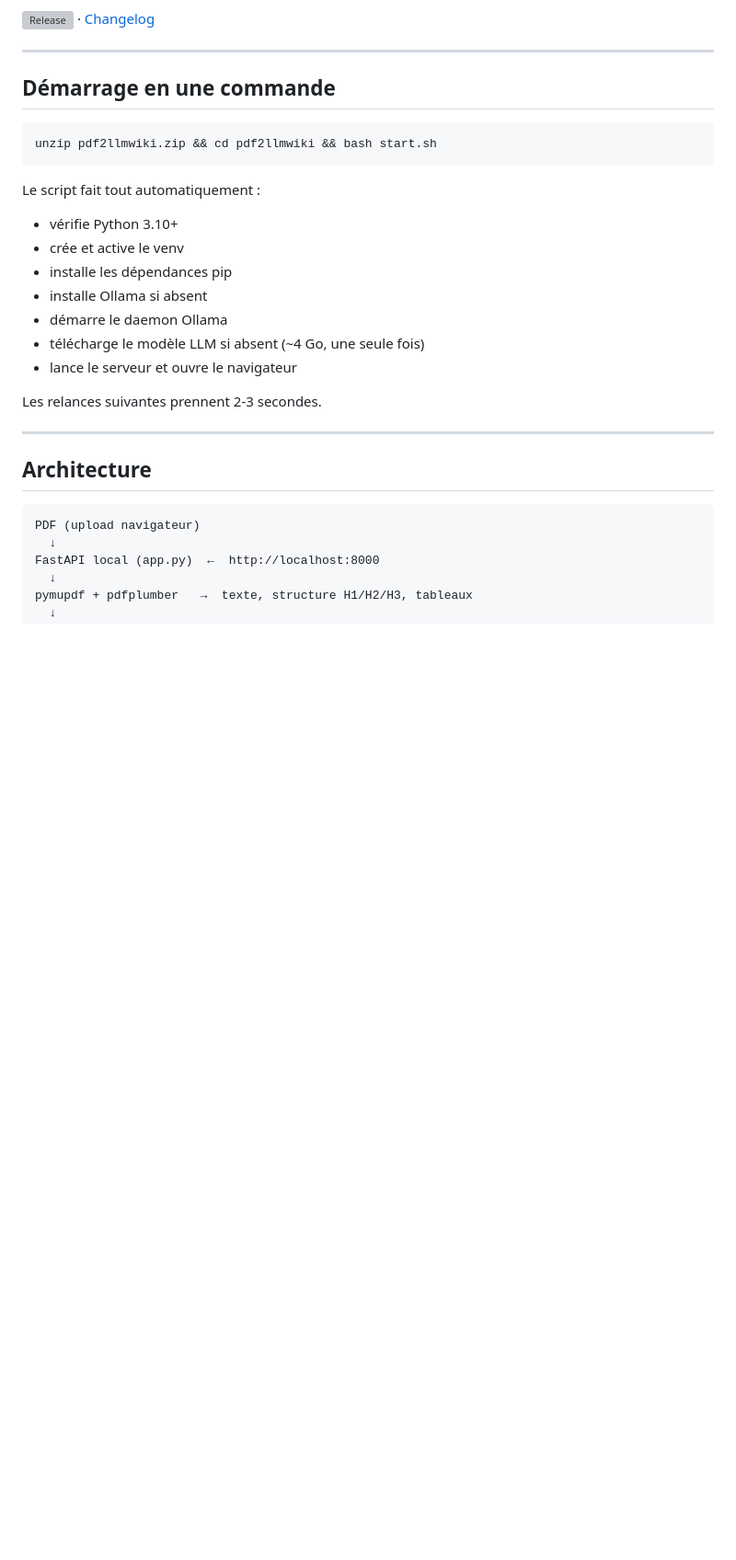
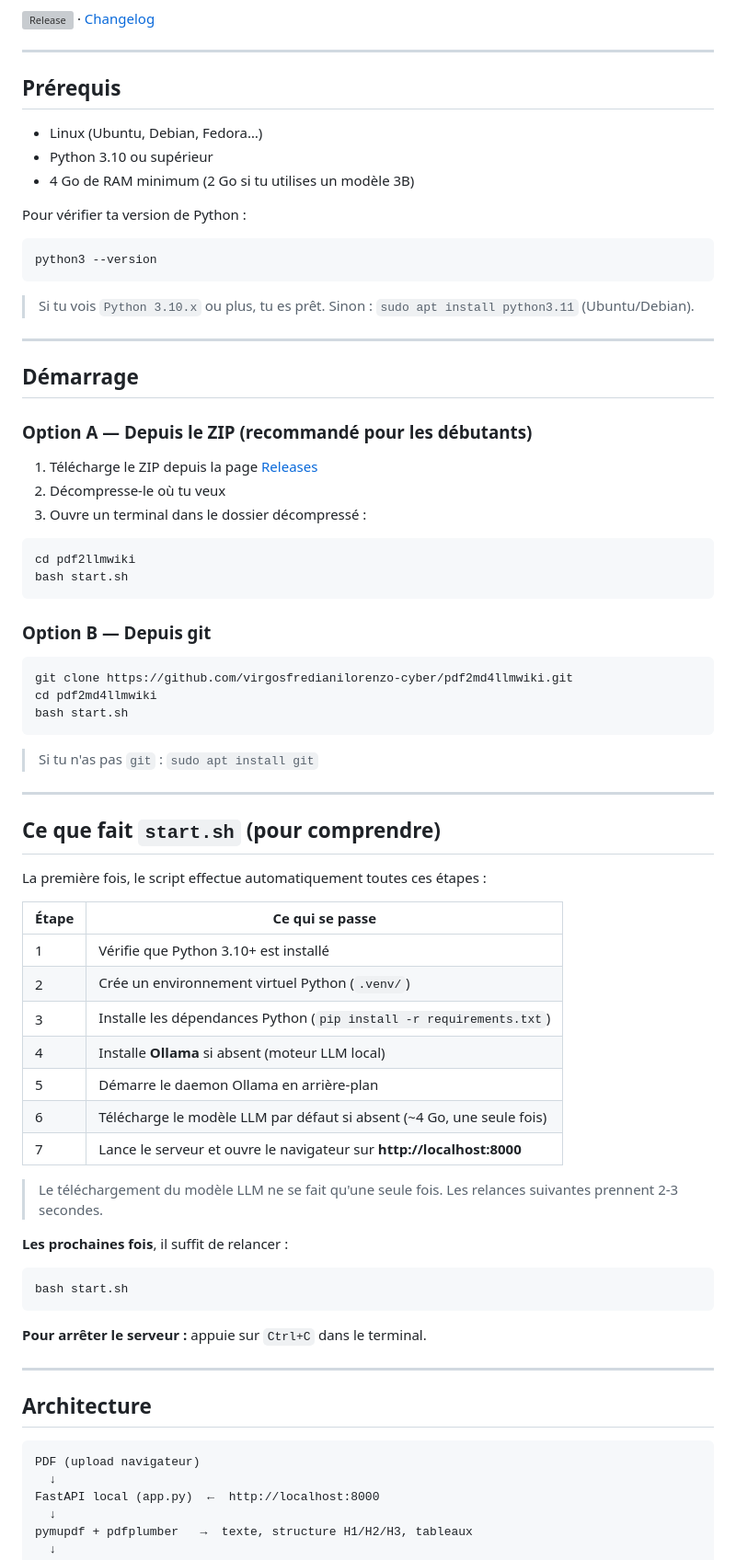
Before and after one commit to virgosfredianilorenzo-cyber/pdf2md4llmwiki, a Markdown page: README.md, the part around one of its changes. Shown at 92% size. GitHub-like rendering; blank space fills up the shorter version; grey boxes are pictures that could not be loaded.

Commit message:
docs: détail installation étape par étape pour néophytes

````diff
--- a/README.md
+++ b/README.md
@@ -12,22 +12,70 @@ Transforme des PDFs en notes Markdown structurées pour ton vault **Obsidian** o
 
 ---
 
-## Démarrage en une commande
+## Prérequis
+
+- Linux (Ubuntu, Debian, Fedora…)
+- Python 3.10 ou supérieur
+- 4 Go de RAM minimum (2 Go si tu utilises un modèle 3B)
+
+Pour vérifier ta version de Python :
 
 ```bash
-unzip pdf2llmwiki.zip && cd pdf2llmwiki && bash start.sh
+python3 --version
 ```
 
-Le script fait tout automatiquement :
-- vérifie Python 3.10+
-- crée et active le venv
-- installe les dépendances pip
-- installe Ollama si absent
-- démarre le daemon Ollama
-- télécharge le modèle LLM si absent (~4 Go, une seule fois)
-- lance le serveur et ouvre le navigateur
+> Si tu vois `Python 3.10.x` ou plus, tu es prêt. Sinon : `sudo apt install python3.11` (Ubuntu/Debian).
 
-Les relances suivantes prennent 2-3 secondes.
+---
+
+## Démarrage
+
+### Option A — Depuis le ZIP (recommandé pour les débutants)
+
+1. Télécharge le ZIP depuis la page [Releases](https://github.com/virgosfredianilorenzo-cyber/pdf2md4llmwiki/releases/latest)
+2. Décompresse-le où tu veux
+3. Ouvre un terminal dans le dossier décompressé :
+
+```bash
+cd pdf2llmwiki
+bash start.sh
+```
+
+### Option B — Depuis git
+
+```bash
+git clone https://github.com/virgosfredianilorenzo-cyber/pdf2md4llmwiki.git
+cd pdf2md4llmwiki
+bash start.sh
+```
+
+> Si tu n'as pas `git` : `sudo apt install git`
+
+---
+
+## Ce que fait `start.sh` (pour comprendre)
+
+La première fois, le script effectue automatiquement toutes ces étapes :
+
+| Étape | Ce qui se passe |
+|-------|-----------------|
+| 1 | Vérifie que Python 3.10+ est installé |
+| 2 | Crée un environnement virtuel Python (`.venv/`) |
+| 3 | Installe les dépendances Python (`pip install -r requirements.txt`) |
+| 4 | Installe **Ollama** si absent (moteur LLM local) |
+| 5 | Démarre le daemon Ollama en arrière-plan |
+| 6 | Télécharge le modèle LLM par défaut si absent (~4 Go, une seule fois) |
+| 7 | Lance le serveur et ouvre le navigateur sur **http://localhost:8000** |
+
+> Le téléchargement du modèle LLM ne se fait qu'une seule fois. Les relances suivantes prennent 2-3 secondes.
+
+**Les prochaines fois**, il suffit de relancer :
+
+```bash
+bash start.sh
+```
+
+**Pour arrêter le serveur :** appuie sur `Ctrl+C` dans le terminal.
 
 ---
 
````
Also changed, not shown: other parts of README.md (+9 -13 lines).
